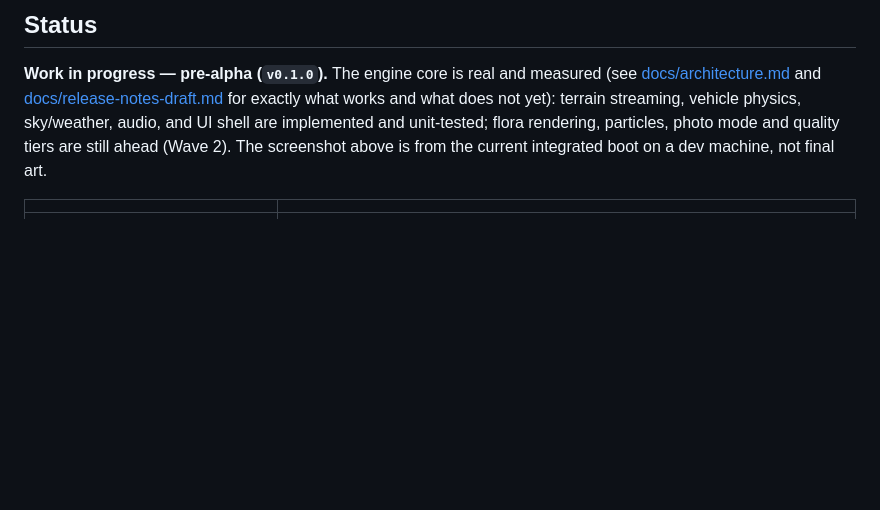
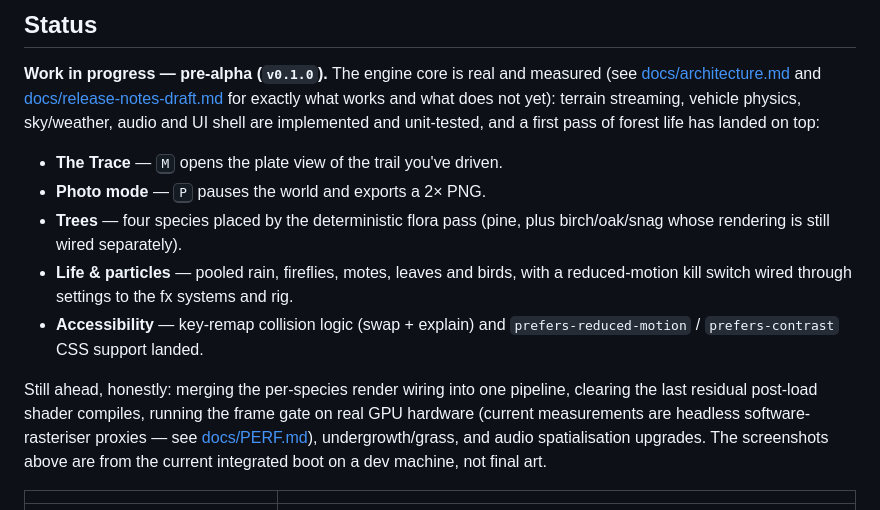
Before and after one commit to Kutral/understory, a Markdown page: README.md, the part around the change. Drawn GitHub-style; blank space fills up the shorter version.

Commit message:
docs: status + release notes reflect Trace/photo/species/life/a11y; honest v0.1.0 draft with PERF numbers

```diff
--- a/README.md
+++ b/README.md
@@ -17,10 +17,25 @@ terrain in a pooled worker pool so streaming never spikes the frame budget.
 **Work in progress — pre-alpha (`v0.1.0`).** The engine core is real and measured
 (see [docs/architecture.md](docs/architecture.md) and
 [docs/release-notes-draft.md](docs/release-notes-draft.md) for exactly what works
-and what does not yet): terrain streaming, vehicle physics, sky/weather, audio,
-and UI shell are implemented and unit-tested; flora rendering, particles, photo
-mode and quality tiers are still ahead (Wave 2). The screenshot above is from the
-current integrated boot on a dev machine, not final art.
+and what does not yet): terrain streaming, vehicle physics, sky/weather, audio
+and UI shell are implemented and unit-tested, and a first pass of forest life has
+landed on top:
+
+- **The Trace** — <kbd>M</kbd> opens the plate view of the trail you've driven.
+- **Photo mode** — <kbd>P</kbd> pauses the world and exports a 2× PNG.
+- **Trees** — four species placed by the deterministic flora pass (pine, plus
+  birch/oak/snag whose rendering is still wired separately).
+- **Life & particles** — pooled rain, fireflies, motes, leaves and birds, with a
+  reduced-motion kill switch wired through settings to the fx systems and rig.
+- **Accessibility** — key-remap collision logic (swap + explain) and
+  `prefers-reduced-motion` / `prefers-contrast` CSS support landed.
+
+Still ahead, honestly: merging the per-species render wiring into one pipeline,
+clearing the last residual post-load shader compiles, running the frame gate on
+real GPU hardware (current measurements are headless software-rasteriser
+proxies — see [docs/PERF.md](docs/PERF.md)), undergrowth/grass, and audio
+spatialisation upgrades. The screenshots above are from the current integrated
+boot on a dev machine, not final art.
 
 | | |
 |---|---|
```
Also changed, not shown: docs/release-notes-draft.md (+94 -80 lines).
